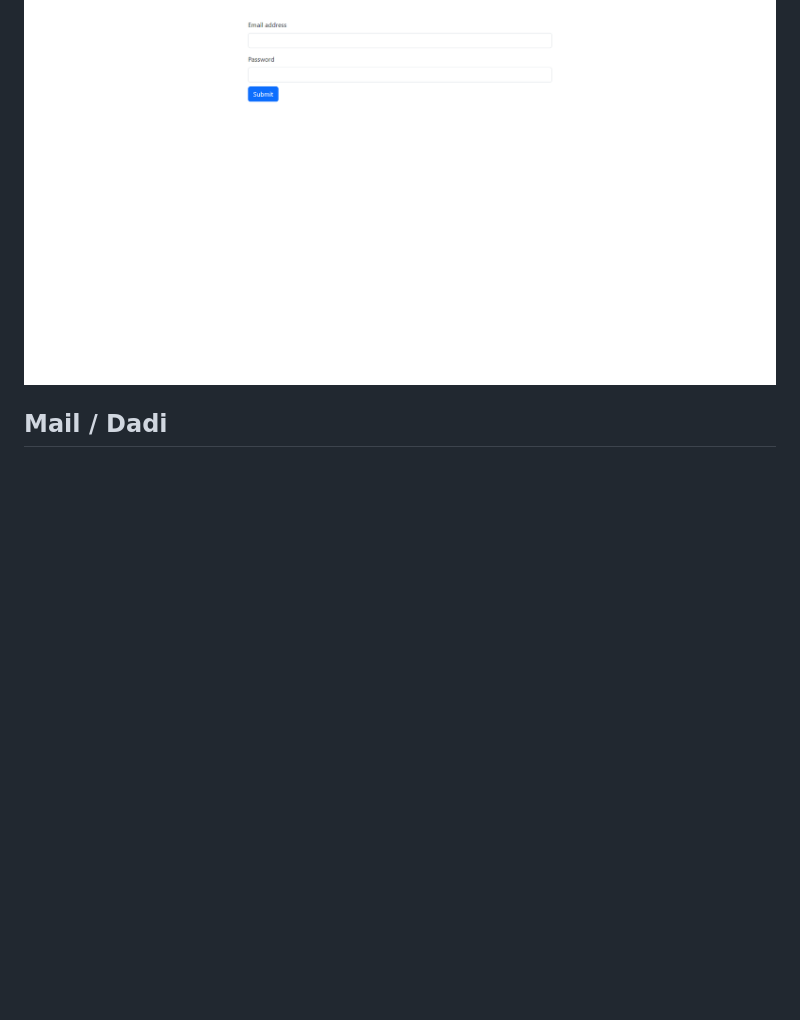
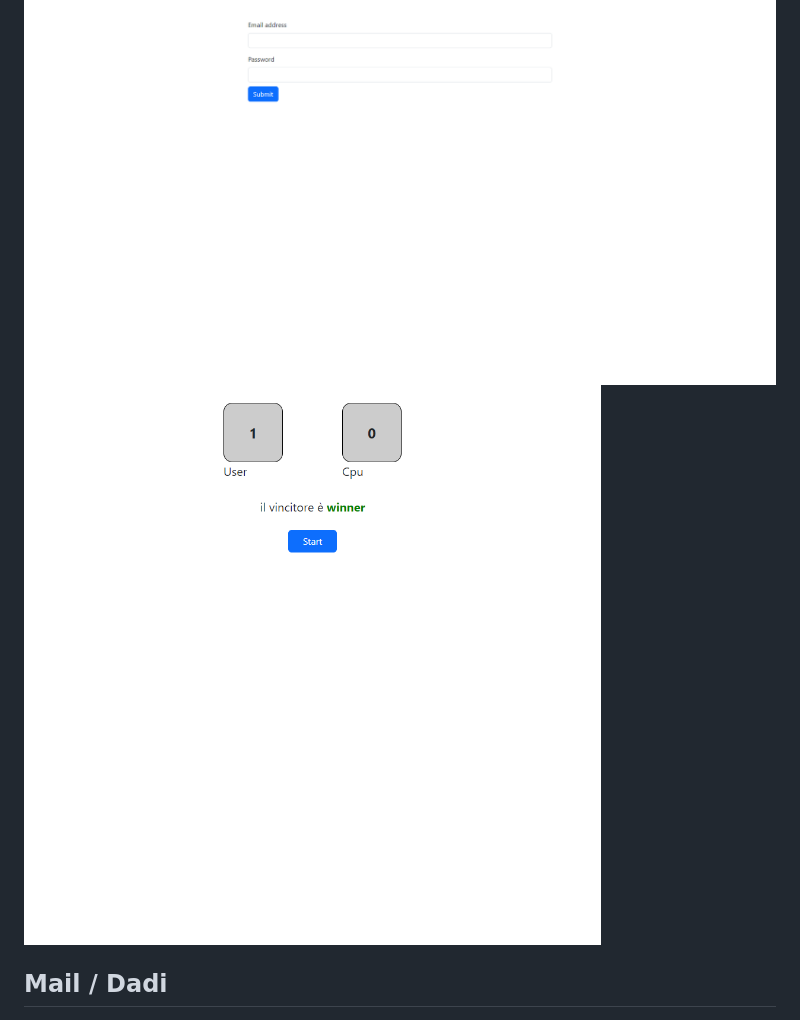
Before and after one commit to Francescodc92/js-mail-dadi, a Markdown page: README.md, the part around the change. GitHub-like rendering; pictures changed too: .github/preview-dadi.png (added); blank space fills up the shorter version.

Commit message:
add preview es 2

```diff
--- a/README.md
+++ b/README.md
@@ -1,6 +1,7 @@
 > Esercizio Mail / Dadi
 
 ![preview](./.github/preview.png)
+![preview](./.github/preview-dadi.png)
 
 ## Mail / Dadi
 
```
